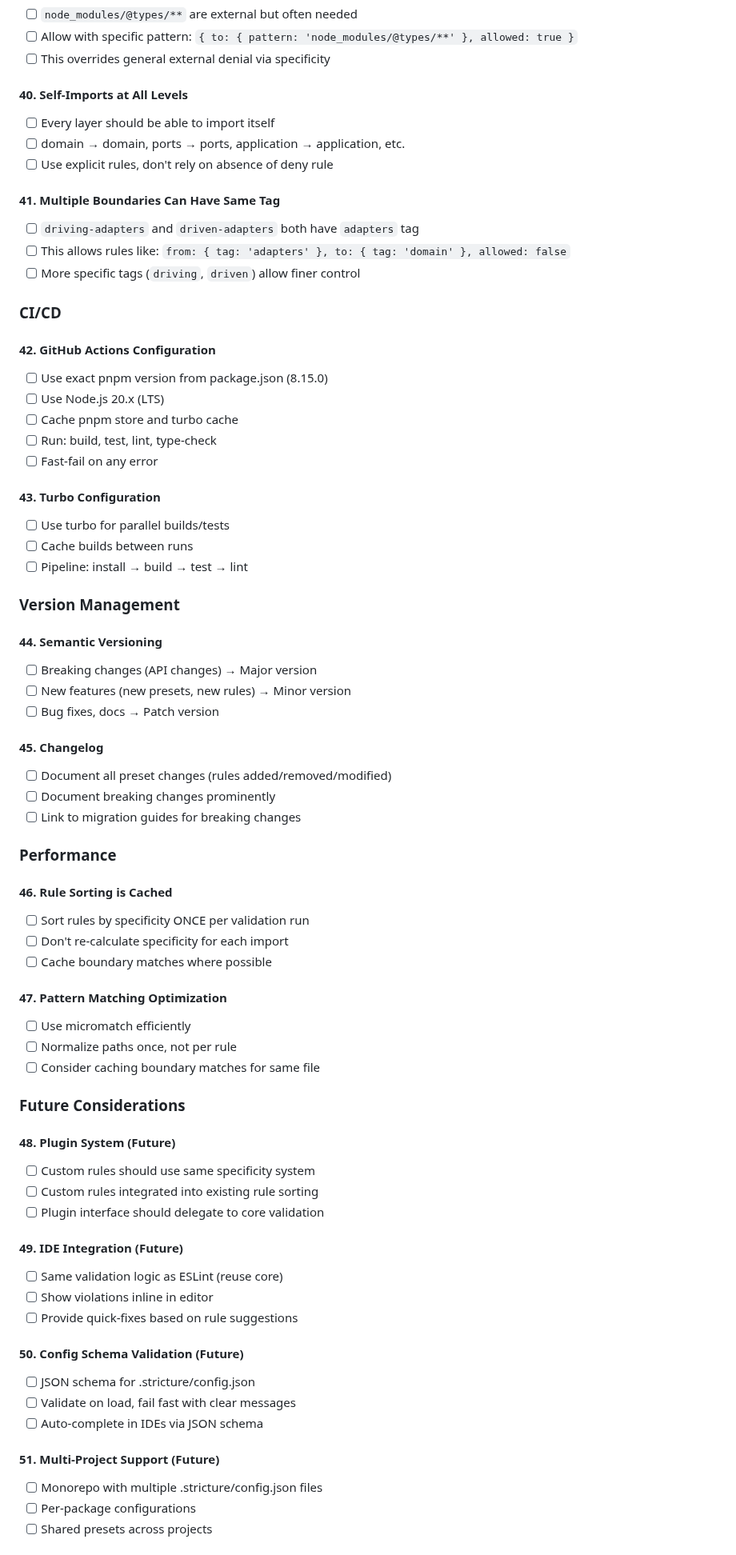
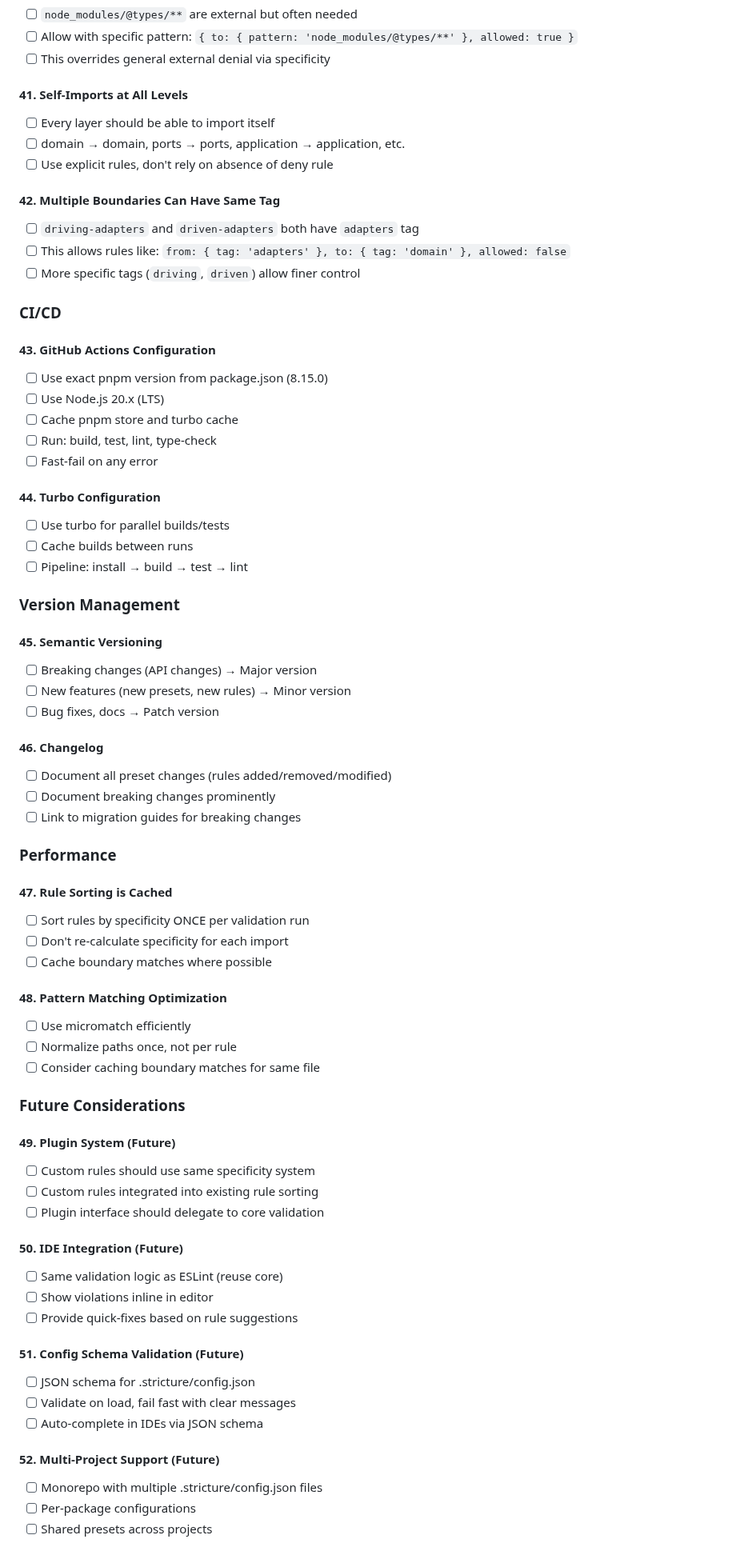
Before and after one commit to stricture-dev/stricture, a Markdown page: CLAUDE.md, the part around one of its changes. Shown at 80% size. GitHub-like rendering.

```diff
--- a/CLAUDE.md
+++ b/CLAUDE.md
@@ -468,72 +510,72 @@ rules: [
 - [ ] Allow with specific pattern: `{ to: { pattern: 'node_modules/@types/**' }, allowed: true }`
 - [ ] This overrides general external denial via specificity
 
-#### 40. Self-Imports at All Levels
+#### 41. Self-Imports at All Levels
 - [ ] Every layer should be able to import itself
 - [ ] domain → domain, ports → ports, application → application, etc.
 - [ ] Use explicit rules, don't rely on absence of deny rule
 
-#### 41. Multiple Boundaries Can Have Same Tag
+#### 42. Multiple Boundaries Can Have Same Tag
 - [ ] `driving-adapters` and `driven-adapters` both have `adapters` tag
 - [ ] This allows rules like: `from: { tag: 'adapters' }, to: { tag: 'domain' }, allowed: false`
 - [ ] More specific tags (`driving`, `driven`) allow finer control
 
 ### CI/CD
 
-#### 42. GitHub Actions Configuration
+#### 43. GitHub Actions Configuration
 - [ ] Use exact pnpm version from package.json (8.15.0)
 - [ ] Use Node.js 20.x (LTS)
 - [ ] Cache pnpm store and turbo cache
 - [ ] Run: build, test, lint, type-check
 - [ ] Fast-fail on any error
 
-#### 43. Turbo Configuration
+#### 44. Turbo Configuration
 - [ ] Use turbo for parallel builds/tests
 - [ ] Cache builds between runs
 - [ ] Pipeline: install → build → test → lint
 
 ### Version Management
 
-#### 44. Semantic Versioning
+#### 45. Semantic Versioning
 - [ ] Breaking changes (API changes) → Major version
 - [ ] New features (new presets, new rules) → Minor version
 - [ ] Bug fixes, docs → Patch version
 
-#### 45. Changelog
+#### 46. Changelog
 - [ ] Document all preset changes (rules added/removed/modified)
 - [ ] Document breaking changes prominently
 - [ ] Link to migration guides for breaking changes
 
 ### Performance
 
-#### 46. Rule Sorting is Cached
+#### 47. Rule Sorting is Cached
 - [ ] Sort rules by specificity ONCE per validation run
 - [ ] Don't re-calculate specificity for each import
 - [ ] Cache boundary matches where possible
 
-#### 47. Pattern Matching Optimization
+#### 48. Pattern Matching Optimization
 - [ ] Use micromatch efficiently
 - [ ] Normalize paths once, not per rule
 - [ ] Consider caching boundary matches for same file
 
 ### Future Considerations
 
-#### 48. Plugin System (Future)
+#### 49. Plugin System (Future)
 - [ ] Custom rules should use same specificity system
 - [ ] Custom rules integrated into existing rule sorting
 - [ ] Plugin interface should delegate to core validation
 
-#### 49. IDE Integration (Future)
+#### 50. IDE Integration (Future)
 - [ ] Same validation logic as ESLint (reuse core)
 - [ ] Show violations inline in editor
 - [ ] Provide quick-fixes based on rule suggestions
 
-#### 50. Config Schema Validation (Future)
+#### 51. Config Schema Validation (Future)
 - [ ] JSON schema for .stricture/config.json
 - [ ] Validate on load, fail fast with clear messages
 - [ ] Auto-complete in IDEs via JSON schema
 
-#### 51. Multi-Project Support (Future)
+#### 52. Multi-Project Support (Future)
 - [ ] Monorepo with multiple .stricture/config.json files
 - [ ] Per-package configurations
 - [ ] Shared presets across projects
```
Also changed, not shown: other parts of CLAUDE.md (+51 -9 lines).
